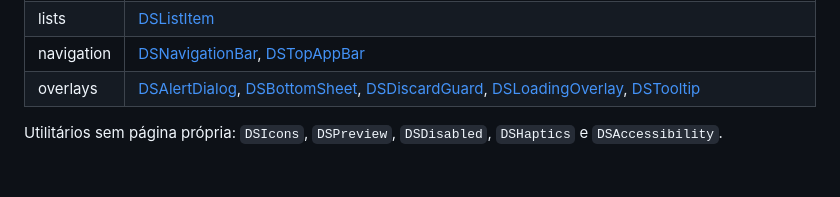
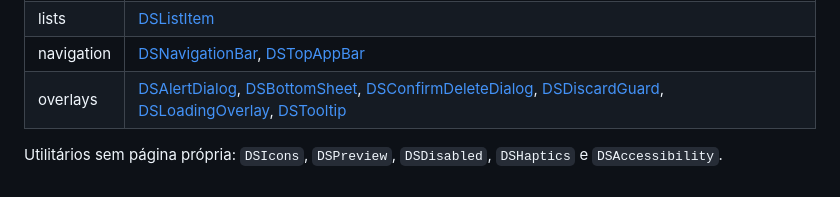
Before and after one commit to Romulomga/DSKit-Android, a Markdown page: docs/components/README.md, the part around the change. Drawn GitHub-style.

Commit message:
Add DSConfirmDeleteDialog: delete confirmation driven by a pending item
Co-Authored-By: Claude Fable 5.2 <noreply@anthropic.com>

```diff
--- a/docs/components/README.md
+++ b/docs/components/README.md
@@ -13,6 +13,6 @@ Uma página por arquivo de componente, com uso, parâmetros, acessibilidade e sc
 | layout | [DSAdaptiveGrid](DSAdaptiveGrid.md), [DSDivider](DSDivider.md), [DSReadableColumn](DSReadableColumn.md), [DSScreen](DSScreen.md) |
 | lists | [DSListItem](DSListItem.md) |
 | navigation | [DSNavigationBar](DSNavigationBar.md), [DSTopAppBar](DSTopAppBar.md) |
-| overlays | [DSAlertDialog](DSAlertDialog.md), [DSBottomSheet](DSBottomSheet.md), [DSDiscardGuard](DSDiscardGuard.md), [DSLoadingOverlay](DSLoadingOverlay.md), [DSTooltip](DSTooltip.md) |
+| overlays | [DSAlertDialog](DSAlertDialog.md), [DSBottomSheet](DSBottomSheet.md), [DSConfirmDeleteDialog](DSConfirmDeleteDialog.md), [DSDiscardGuard](DSDiscardGuard.md), [DSLoadingOverlay](DSLoadingOverlay.md), [DSTooltip](DSTooltip.md) |
 
 Utilitários sem página própria: `DSIcons`, `DSPreview`, `DSDisabled`, `DSHaptics` e `DSAccessibility`.
```
Also changed, not shown: CHANGELOG.md (+2 -0 lines), README.md (+1 -1 lines), docs/components/DSConfirmDeleteDialog.md (added, +67 -0 lines), components/screenshots/overlays_confirm_delete_dialog_dark.png (added), components/screenshots/overlays_confirm_delete_dialog_light.png (added), 13 other files.
